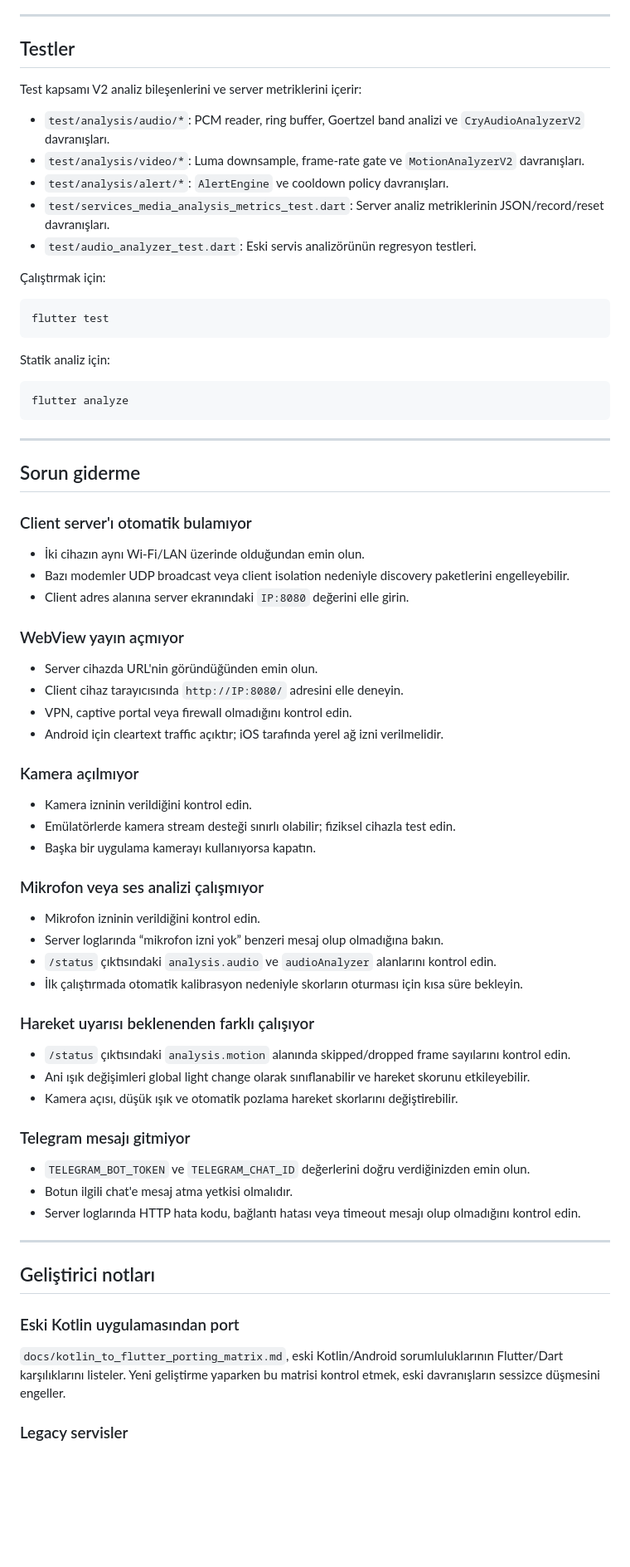
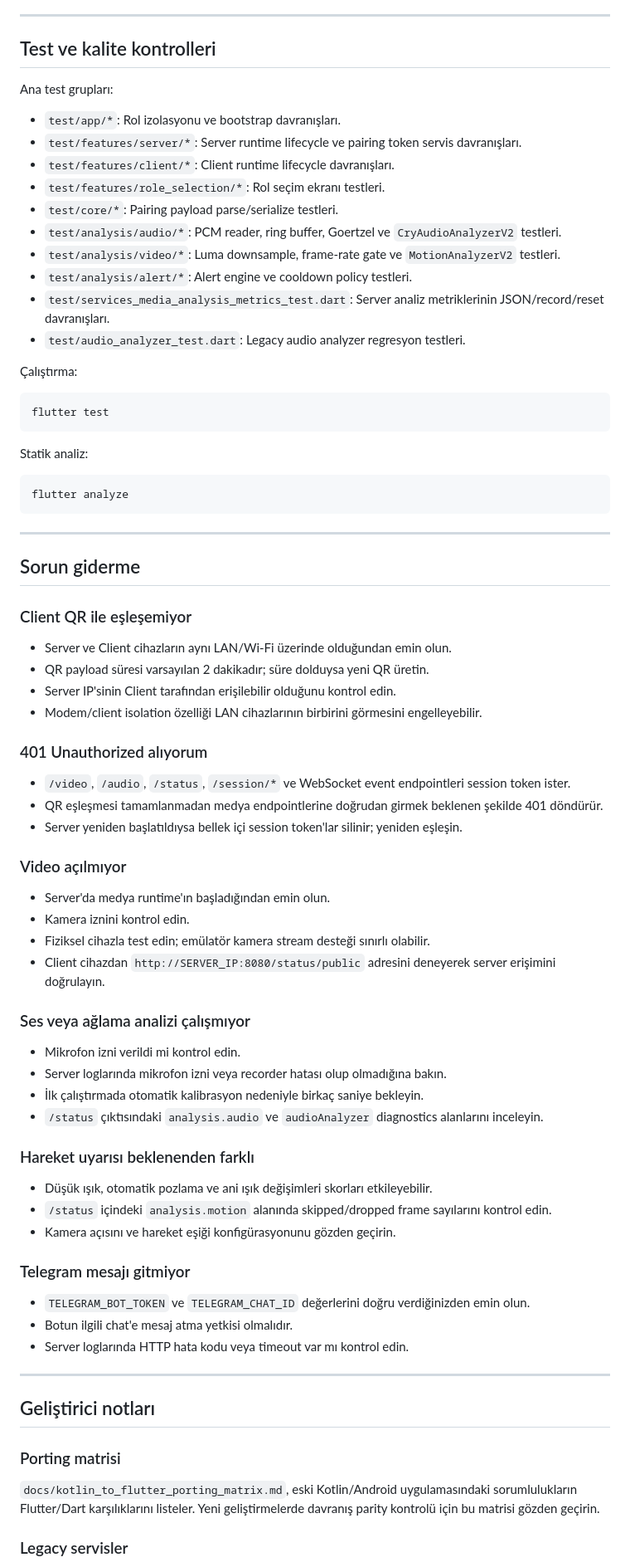
Before and after one commit to TunahanCan/babycam, a Markdown page: README.md, the part around one of its changes. Shown at 83% size. GitHub-like rendering; blank space fills up the shorter version.

````diff
--- a/README.md
+++ b/README.md
@@ -330,23 +495,28 @@ flutter run -d <ios-device-id>
 
 ---
 
-## Testler
+## Test ve kalite kontrolleri
 
-Test kapsamı V2 analiz bileşenlerini ve server metriklerini içerir:
+Ana test grupları:
 
-- `test/analysis/audio/*`: PCM reader, ring buffer, Goertzel band analizi ve `CryAudioAnalyzerV2` davranışları.
-- `test/analysis/video/*`: Luma downsample, frame-rate gate ve `MotionAnalyzerV2` davranışları.
-- `test/analysis/alert/*`: `AlertEngine` ve cooldown policy davranışları.
+- `test/app/*`: Rol izolasyonu ve bootstrap davranışları.
+- `test/features/server/*`: Server runtime lifecycle ve pairing token servis davranışları.
+- `test/features/client/*`: Client runtime lifecycle davranışları.
+- `test/features/role_selection/*`: Rol seçim ekranı testleri.
+- `test/core/*`: Pairing payload parse/serialize testleri.
+- `test/analysis/audio/*`: PCM reader, ring buffer, Goertzel ve `CryAudioAnalyzerV2` testleri.
+- `test/analysis/video/*`: Luma downsample, frame-rate gate ve `MotionAnalyzerV2` testleri.
+- `test/analysis/alert/*`: Alert engine ve cooldown policy testleri.
 - `test/services_media_analysis_metrics_test.dart`: Server analiz metriklerinin JSON/record/reset davranışları.
-- `test/audio_analyzer_test.dart`: Eski servis analizörünün regresyon testleri.
+- `test/audio_analyzer_test.dart`: Legacy audio analyzer regresyon testleri.
 
-Çalıştırmak için:
+Çalıştırma:
 
 ```bash
 flutter test
 ```
 
-Statik analiz için:
+Statik analiz:
 
 ```bash
 flutter analyze
@@ -356,51 +526,52 @@ flutter analyze
 
 ## Sorun giderme
 
-### Client server'ı otomatik bulamıyor
+### Client QR ile eşleşemiyor
 
-- İki cihazın aynı Wi‑Fi/LAN üzerinde olduğundan emin olun.
-- Bazı modemler UDP broadcast veya client isolation nedeniyle discovery paketlerini engelleyebilir.
-- Client adres alanına server ekranındaki `IP:8080` değerini elle girin.
+- Server ve Client cihazların aynı LAN/Wi‑Fi üzerinde olduğundan emin olun.
+- QR payload süresi varsayılan 2 dakikadır; süre dolduysa yeni QR üretin.
+- Server IP'sinin Client tarafından erişilebilir olduğunu kontrol edin.
+- Modem/client isolation özelliği LAN cihazlarının birbirini görmesini engelleyebilir.
 
-### WebView yayın açmıyor
+### 401 Unauthorized alıyorum
 
-- Server cihazda URL'nin göründüğünden emin olun.
-- Client cihaz tarayıcısında `http://IP:8080/` adresini elle deneyin.
-- VPN, captive portal veya firewall olmadığını kontrol edin.
-- Android için cleartext traffic açıktır; iOS tarafında yerel ağ izni verilmelidir.
+- `/video`, `/audio`, `/status`, `/session/*` ve WebSocket event endpointleri session token ister.
+- QR eşleşmesi tamamlanmadan medya endpointlerine doğrudan girmek beklenen şekilde 401 döndürür.
+- Server yeniden başlatıldıysa bellek içi session token'lar silinir; yeniden eşleşin.
 
-### Kamera açılmıyor
+### Video açılmıyor
 
-- Kamera izninin verildiğini kontrol edin.
-- Emülatörlerde kamera stream desteği sınırlı olabilir; fiziksel cihazla test edin.
-- Başka bir uygulama kamerayı kullanıyorsa kapatın.
+- Server'da medya runtime'ın başladığından emin olun.
+- Kamera iznini kontrol edin.
+- Fiziksel cihazla test edin; emülatör kamera stream desteği sınırlı olabilir.
+- Client cihazdan `http://SERVER_IP:8080/status/public` adresini deneyerek server erişimini doğrulayın.
 
-### Mikrofon veya ses analizi çalışmıyor
+### Ses veya ağlama analizi çalışmıyor
 
-- Mikrofon izninin verildiğini kontrol edin.
-- Server loglarında “mikrofon izni yok” benzeri mesaj olup olmadığına bakın.
-- `/status` çıktısındaki `analysis.audio` ve `audioAnalyzer` alanlarını kontrol edin.
-- İlk çalıştırmada otomatik kalibrasyon nedeniyle skorların oturması için kısa süre bekleyin.
+- Mikrofon izni verildi mi kontrol edin.
+- Server loglarında mikrofon izni veya recorder hatası olup olmadığına bakın.
+- İlk çalıştırmada otomatik kalibrasyon nedeniyle birkaç saniye bekleyin.
+- `/status` çıktısındaki `analysis.audio` ve `audioAnalyzer` diagnostics alanlarını inceleyin.
 
-### Hareket uyarısı beklenenden farklı çalışıyor
+### Hareket uyarısı beklenenden farklı
 
-- `/status` çıktısındaki `analysis.motion` alanında skipped/dropped frame sayılarını kontrol edin.
-- Ani ışık değişimleri global light change olarak sınıflanabilir ve hareket skorunu etkileyebilir.
-- Kamera açısı, düşük ışık ve otomatik pozlama hareket skorlarını değiştirebilir.
+- Düşük ışık, otomatik pozlama ve ani ışık değişimleri skorları etkileyebilir.
+- `/status` içindeki `analysis.motion` alanında skipped/dropped frame sayılarını kontrol edin.
+- Kamera açısını ve hareket eşiği konfigürasyonunu gözden geçirin.
 
 ### Telegram mesajı gitmiyor
 
 - `TELEGRAM_BOT_TOKEN` ve `TELEGRAM_CHAT_ID` değerlerini doğru verdiğinizden emin olun.
 - Botun ilgili chat'e mesaj atma yetkisi olmalıdır.
-- Server loglarında HTTP hata kodu, bağlantı hatası veya timeout mesajı olup olmadığını kontrol edin.
+- Server loglarında HTTP hata kodu veya timeout var mı kontrol edin.
 
 ---
 
 ## Geliştirici notları
 
-### Eski Kotlin uygulamasından port
+### Porting matrisi
 
-`docs/kotlin_to_flutter_porting_matrix.md`, eski Kotlin/Android sorumluluklarının Flutter/Dart karşılıklarını listeler. Yeni geliştirme yaparken bu matrisi kontrol etmek, eski davranışların sessizce düşmesini engeller.
+`docs/kotlin_to_flutter_porting_matrix.md`, eski Kotlin/Android uygulamasındaki sorumlulukların Flutter/Dart karşılıklarını listeler. Yeni geliştirmelerde davranış parity kontrolü için bu matrisi gözden geçirin.
 
 ### Legacy servisler
 
````
Also changed, not shown: other parts of README.md (+375 -216 lines).
